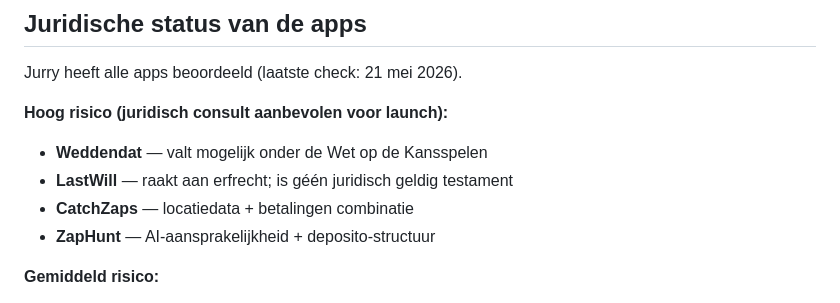
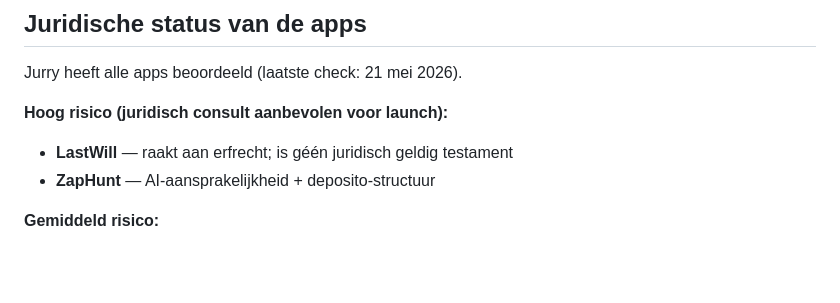
Before and after one commit to Goosie/systemsetup, a Markdown page: whenidie.md, the part around the change. Rendered like a GitHub page; blank space fills up the shorter version.

Commit message:
docs: whenidie.md gesynchroniseerd

```diff
--- a/whenidie.md
+++ b/whenidie.md
@@ -486,9 +486,7 @@ Dit is mijn eigen Nostr-berichtenserver. Alle apps sturen berichten hier langs.
 Jurry heeft alle apps beoordeeld (laatste check: 21 mei 2026).
 
 **Hoog risico (juridisch consult aanbevolen voor launch):**
-- **Weddendat** — valt mogelijk onder de Wet op de Kansspelen
 - **LastWill** — raakt aan erfrecht; is géén juridisch geldig testament
-- **CatchZaps** — locatiedata + betalingen combinatie
 - **ZapHunt** — AI-aansprakelijkheid + deposito-structuur
 
 **Gemiddeld risico:**
```
